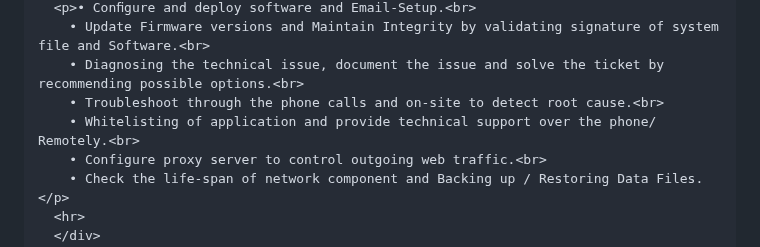
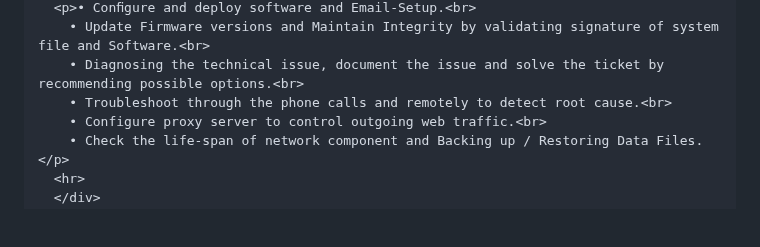
Before and after one commit to Dhruv1560/Dhruv1560.github.io, a Markdown page: README.md, the part around the change. Rendered like a GitHub page; blank space fills up the shorter version.

```diff
--- a/README.md
+++ b/README.md
@@ -139,8 +139,7 @@
       <p>• Conﬁgure and deploy software and Email-Setup.<br>
         • Update Firmware versions and Maintain Integrity by validating signature of system file and Software.<br>
         • Diagnosing the technical issue, document the issue and solve the ticket by recommending possible options.<br>
-        • Troubleshoot through the phone calls and on-site to detect root cause.<br>
-        • Whitelisting of application and provide technical support over the phone/ Remotely.<br>
+        • Troubleshoot through the phone calls and remotely to detect root cause.<br>
         • Configure proxy server to control outgoing web traffic.<br>
         • Check the life-span of network component and Backing up / Restoring Data Files.</p>
       <hr>
```
